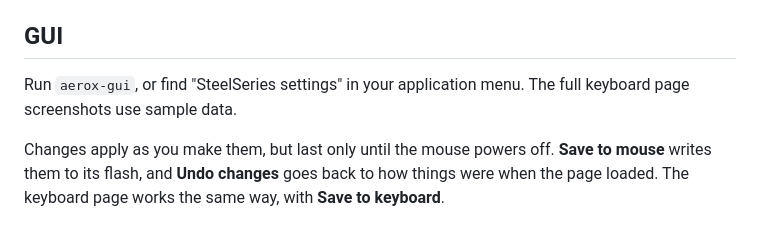
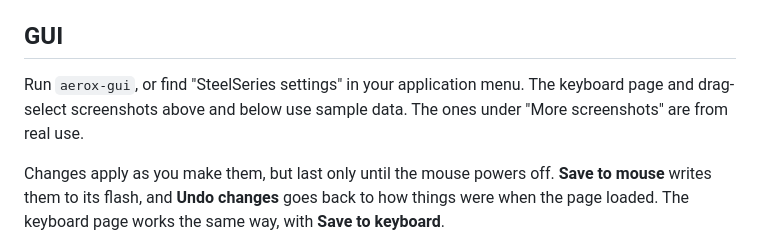
Before and after one commit to milescoviello/steelmc, a Markdown page: aerox/README.md, the part around one of its changes. Drawn GitHub-style.

Commit message:
Add screenshots from real use
Co-Authored-By: Claude Opus 5.5 <noreply@anthropic.com>

```diff
--- a/aerox/README.md
+++ b/aerox/README.md
@@ -18,7 +18,7 @@ The command line needs only Python. The GUI also needs PySide6, and its keyboard
 
 ## GUI
 
-Run `aerox-gui`, or find "SteelSeries settings" in your application menu. The full keyboard page screenshots use sample data.
+Run `aerox-gui`, or find "SteelSeries settings" in your application menu. The keyboard page and drag-select screenshots above and below use sample data. The ones under "More screenshots" are from real use.
 
 Changes apply as you make them, but last only until the mouse powers off. **Save to mouse** writes them to its flash, and **Undo changes** goes back to how things were when the page loaded. The keyboard page works the same way, with **Save to keyboard**.
 
```
Also changed, not shown: other parts of aerox/README.md (+12 -0 lines), aerox/docs/real-drag-select.png (added), aerox/docs/real-live-depth.png (added), aerox/docs/real-mouse.png (added), aerox/docs/real-screen-mirror.png (added).
